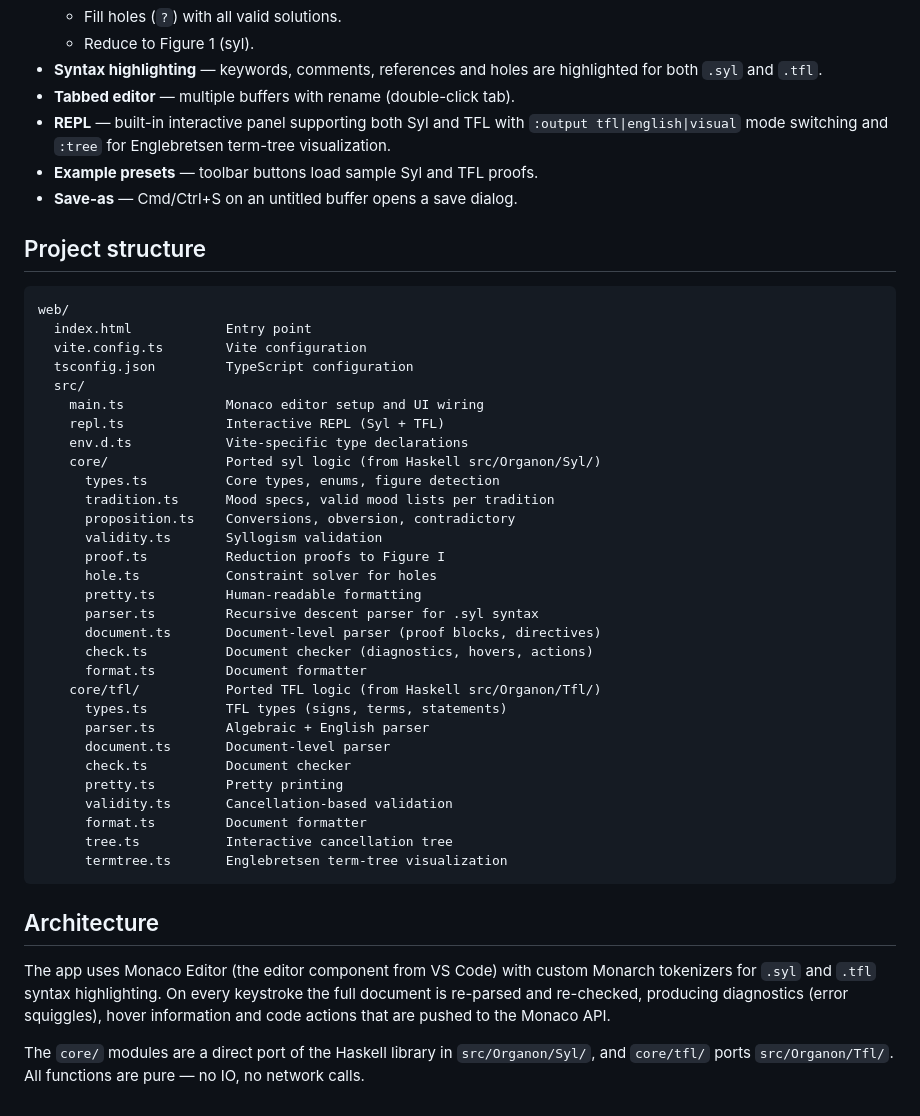
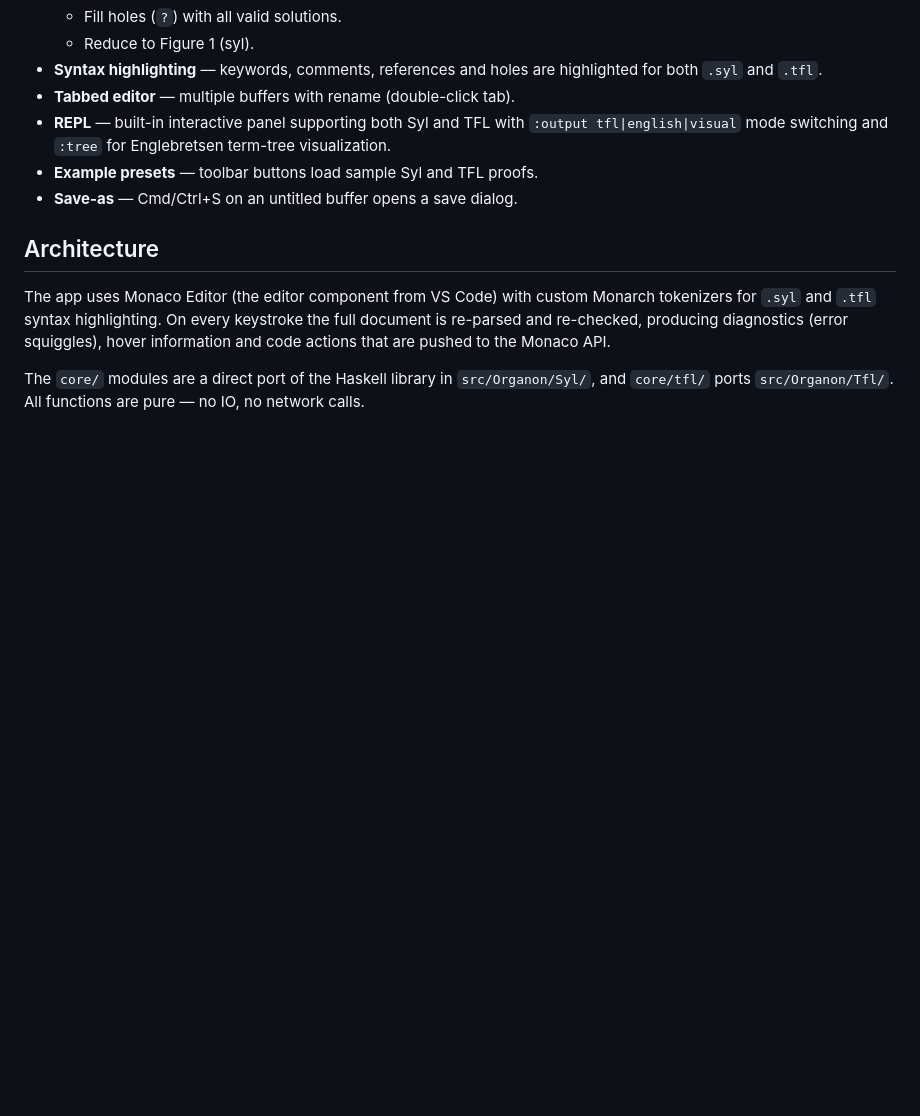
Before and after one commit to dmatysiak/organon, a Markdown page: web/README.md, the part around the change. GitHub-like rendering; blank space fills up the shorter version.

Commit message:
remove dir listing

````diff
--- a/web/README.md
+++ b/web/README.md
@@ -108,41 +108,6 @@ propositions. The editor will offer code actions to fill them in.
 - **Example presets** — toolbar buttons load sample Syl and TFL proofs.
 - **Save-as** — Cmd/Ctrl+S on an untitled buffer opens a save dialog.
 
-## Project structure
-
-```
-web/
-  index.html            Entry point
-  vite.config.ts        Vite configuration
-  tsconfig.json         TypeScript configuration
-  src/
-    main.ts             Monaco editor setup and UI wiring
-    repl.ts             Interactive REPL (Syl + TFL)
-    env.d.ts            Vite-specific type declarations
-    core/               Ported syl logic (from Haskell src/Organon/Syl/)
-      types.ts          Core types, enums, figure detection
-      tradition.ts      Mood specs, valid mood lists per tradition
-      proposition.ts    Conversions, obversion, contradictory
-      validity.ts       Syllogism validation
-      proof.ts          Reduction proofs to Figure I
-      hole.ts           Constraint solver for holes
-      pretty.ts         Human-readable formatting
-      parser.ts         Recursive descent parser for .syl syntax
-      document.ts       Document-level parser (proof blocks, directives)
-      check.ts          Document checker (diagnostics, hovers, actions)
-      format.ts         Document formatter
-    core/tfl/           Ported TFL logic (from Haskell src/Organon/Tfl/)
-      types.ts          TFL types (signs, terms, statements)
-      parser.ts         Algebraic + English parser
-      document.ts       Document-level parser
-      check.ts          Document checker
-      pretty.ts         Pretty printing
-      validity.ts       Cancellation-based validation
-      format.ts         Document formatter
-      tree.ts           Interactive cancellation tree
-      termtree.ts       Englebretsen term-tree visualization
-```
-
 ## Architecture
 
 The app uses Monaco Editor (the editor component from VS Code) with
````
